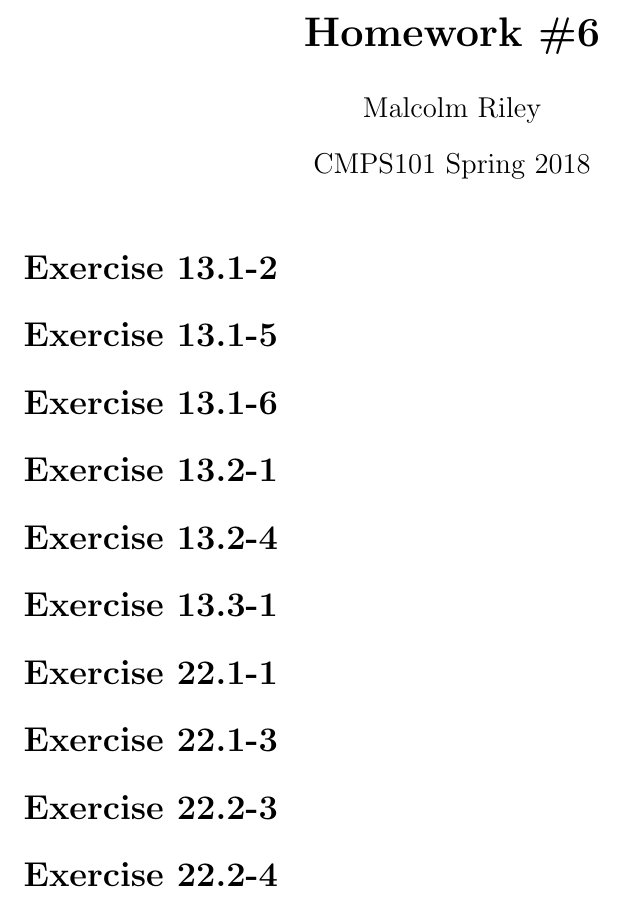
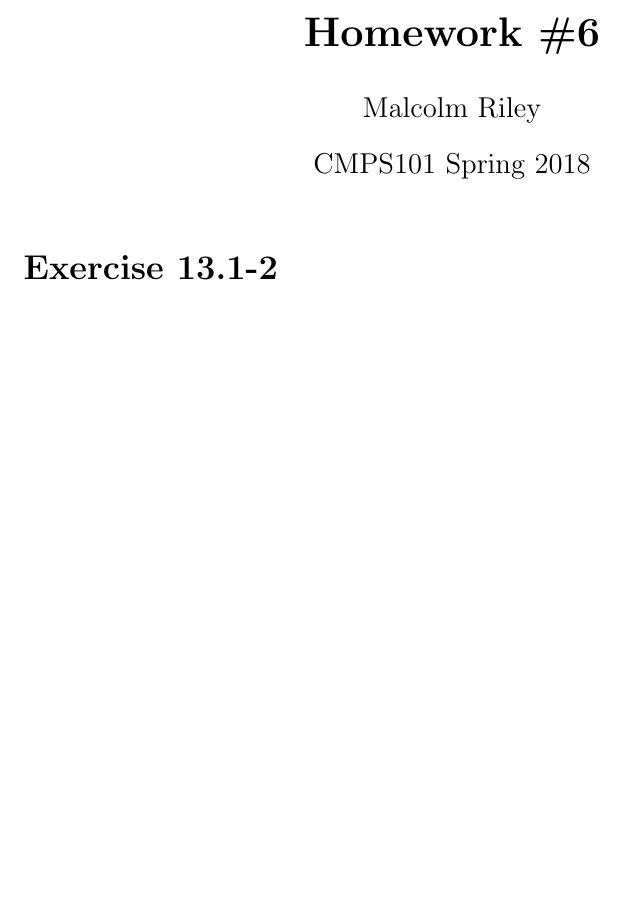
Before and after one commit to malcolmriley/hw_cmps101, a LaTeX problem sheet (hw6/homework6.tex): part of the page, cut so that both start at the same text, the shorter picture padded with empty space. Compiled offline with pdfLaTeX.

Commit message:
Comment out unfinished exercises

```diff
--- a/hw6/homework6.tex
+++ b/hw6/homework6.tex
@@ -8,22 +8,22 @@
 
 \exercise{13.1-2}
 
-\exercise{13.1-5}
+% \exercise{13.1-5}
 
-\exercise{13.1-6}
+% \exercise{13.1-6}
 
-\exercise{13.2-1}
+% \exercise{13.2-1}
 
-\exercise{13.2-4}
+% \exercise{13.2-4}
 
-\exercise{13.3-1}
+% \exercise{13.3-1}
 
-\exercise{22.1-1}
+% \exercise{22.1-1}
 
-\exercise{22.1-3}
+% \exercise{22.1-3}
 
-\exercise{22.2-3}
+% \exercise{22.2-3}
 
-\exercise{22.2-4}
+% \exercise{22.2-4}
 
 \end{document}
```
